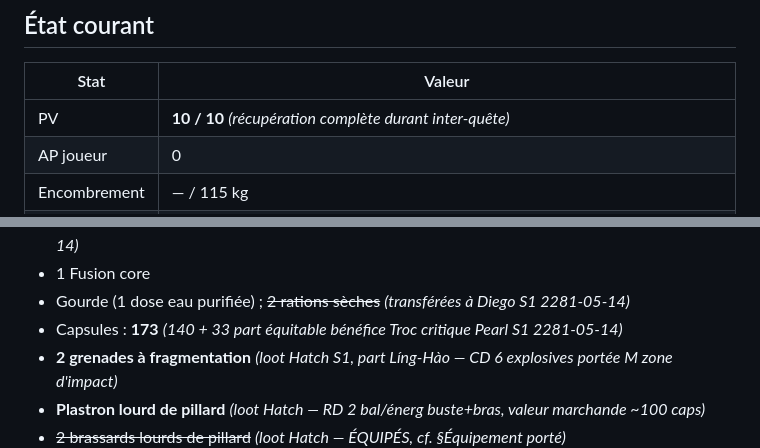
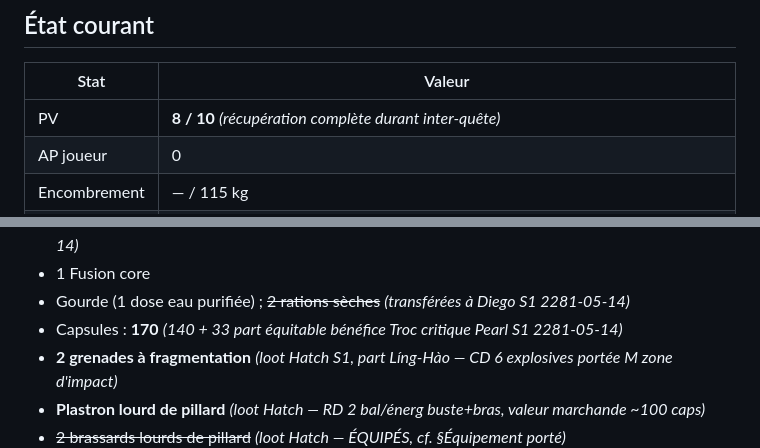
Before and after one commit to alemanym/api-jdr, a Markdown page: characters/ling-hao.md, 2 parts joined by grey strips. Drawn GitHub-style.

Commit message:
Mise à jour de ling-hao : PV courants 10 → 8, Capsules 173 → 170 (par Marc)

```diff
--- a/characters/ling-hao.md
+++ b/characters/ling-hao.md
@@ -149,7 +149,7 @@ canon_refs:
 
 | Stat | Valeur |
 |---|---|
-| PV | **10 / 10** *(récupération complète durant inter-quête)* |
+| PV | **8 / 10** *(récupération complète durant inter-quête)* |
 | AP joueur | 0 |
 | Encombrement | — / 115 kg |
 | Statut | Opérationnel (a frôlé l'extinction passagère en S1 — placé à l'ombre par Diego, dévitalisation amorcée, rétabli avant arrêt complet) |
@@ -195,7 +195,7 @@ canon_refs:
 - **Composant peu fréquent × 1** *(2e consommé pour auto-réparation post-combat Roues S1 2281-05-14)*
 - 1 Fusion core
 - Gourde (1 dose eau purifiée) ; ~~2 rations sèches~~ *(transférées à Diego S1 2281-05-14)*
-- Capsules : **173** *(140 + 33 part équitable bénéfice Troc critique Pearl S1 2281-05-14)*
+- Capsules : **170** *(140 + 33 part équitable bénéfice Troc critique Pearl S1 2281-05-14)*
 - **2 grenades à fragmentation** *(loot Hatch S1, part Líng-Hào — CD 6 explosives portée M zone d'impact)*
 - **Plastron lourd de pillard** *(loot Hatch — RD 2 bal/énerg buste+bras, valeur marchande ~100 caps)*
 - ~~2 brassards lourds de pillard~~ *(loot Hatch — ÉQUIPÉS, cf. §Équipement porté)*
```
